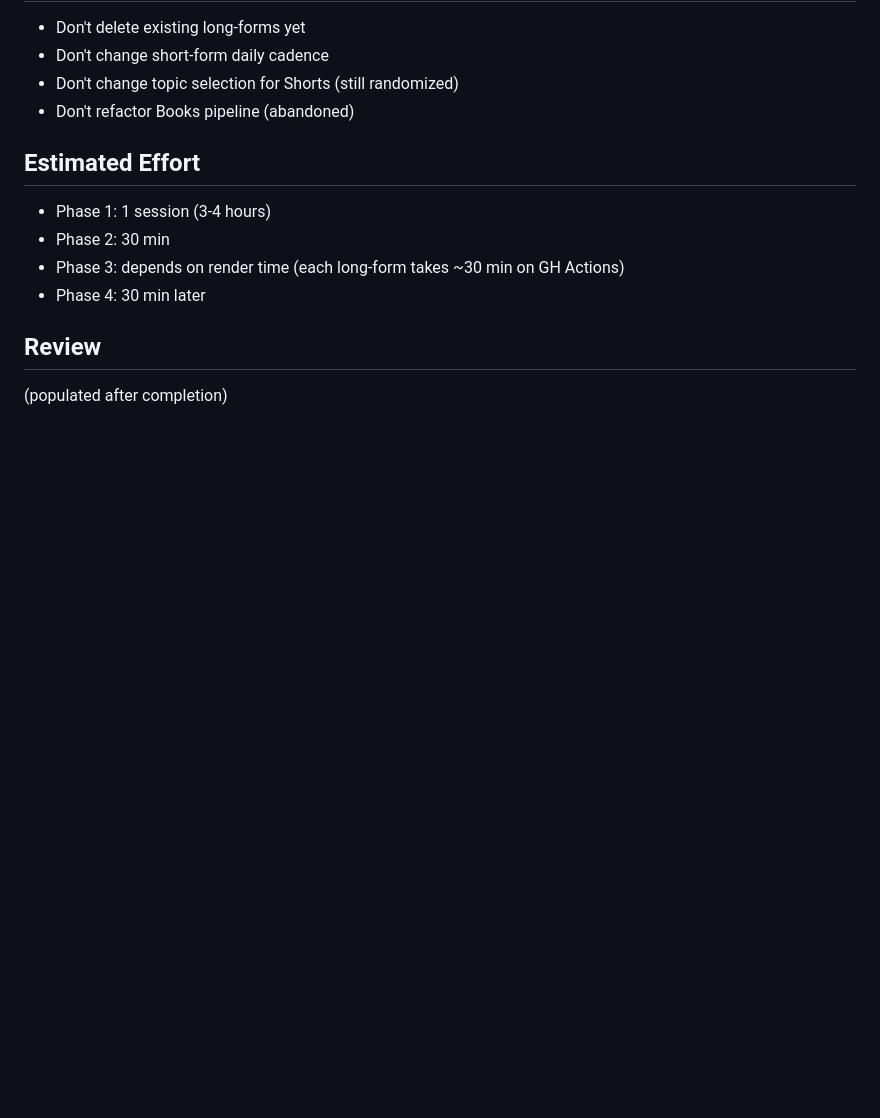
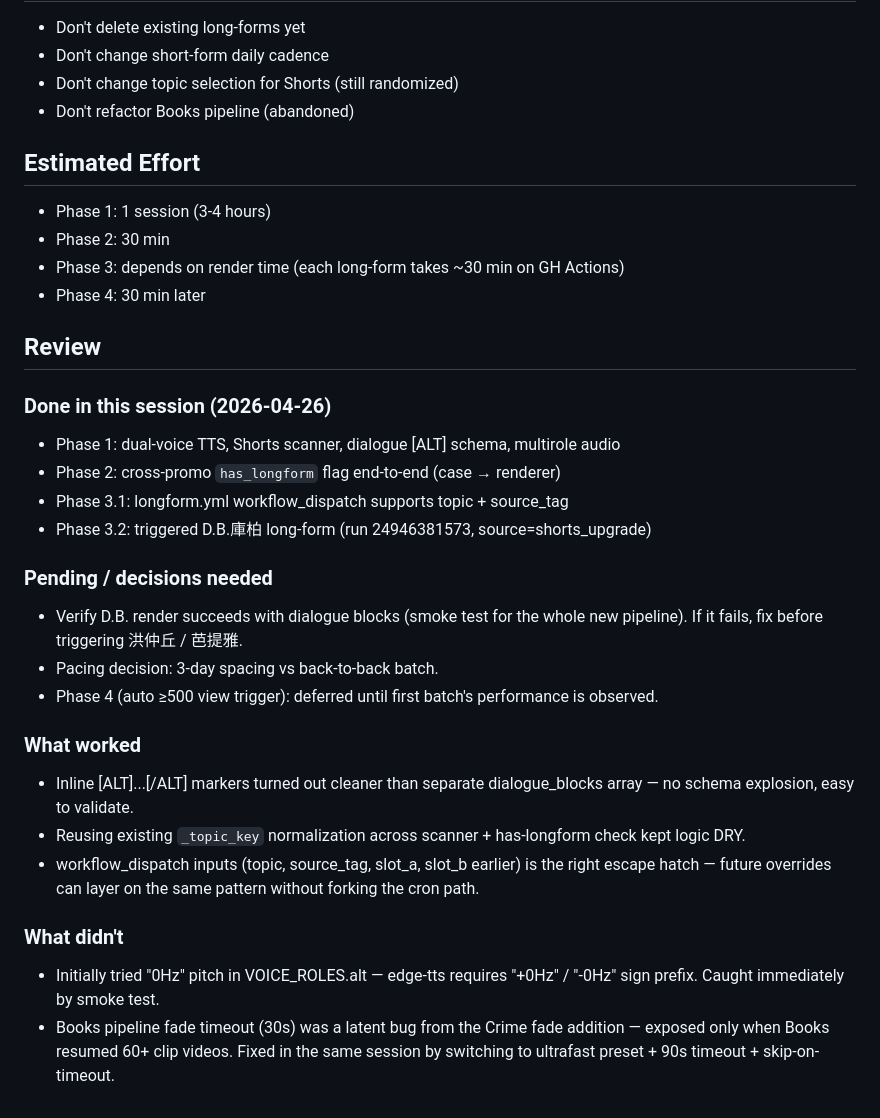
Before and after one commit to Arlong6/AIVideo, a Markdown page: tasks/todo.md, the part around the change. Drawn GitHub-style; blank space fills up the shorter version.

Commit message:
docs: tasks/todo.md review section after Phase 1-3.1

```diff
--- a/tasks/todo.md
+++ b/tasks/todo.md
@@ -91,4 +91,33 @@
 - Phase 4: 30 min later
 
 ## Review
-(populated after completion)
+
+### Done in this session (2026-04-26)
+- Phase 1: dual-voice TTS, Shorts scanner, dialogue [ALT] schema, multirole audio
+- Phase 2: cross-promo `has_longform` flag end-to-end (case → renderer)
+- Phase 3.1: longform.yml workflow_dispatch supports topic + source_tag
+- Phase 3.2: triggered D.B.庫柏 long-form (run 24946381573, source=shorts_upgrade)
+
+### Pending / decisions needed
+- Verify D.B. render succeeds with dialogue blocks (smoke test for the
+  whole new pipeline). If it fails, fix before triggering 洪仲丘 / 芭提雅.
+- Pacing decision: 3-day spacing vs back-to-back batch.
+- Phase 4 (auto ≥500 view trigger): deferred until first batch's
+  performance is observed.
+
+### What worked
+- Inline [ALT]...[/ALT] markers turned out cleaner than separate
+  dialogue_blocks array — no schema explosion, easy to validate.
+- Reusing existing `_topic_key` normalization across scanner +
+  has-longform check kept logic DRY.
+- workflow_dispatch inputs (topic, source_tag, slot_a, slot_b earlier)
+  is the right escape hatch — future overrides can layer on the same
+  pattern without forking the cron path.
+
+### What didn't
+- Initially tried "0Hz" pitch in VOICE_ROLES.alt — edge-tts requires
+  "+0Hz" / "-0Hz" sign prefix. Caught immediately by smoke test.
+- Books pipeline fade timeout (30s) was a latent bug from the Crime
+  fade addition — exposed only when Books resumed 60+ clip videos.
+  Fixed in the same session by switching to ultrafast preset + 90s
+  timeout + skip-on-timeout.
```
